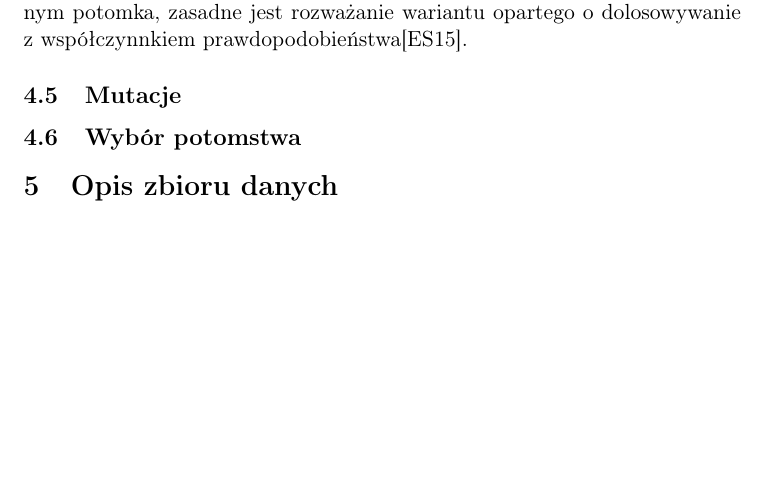
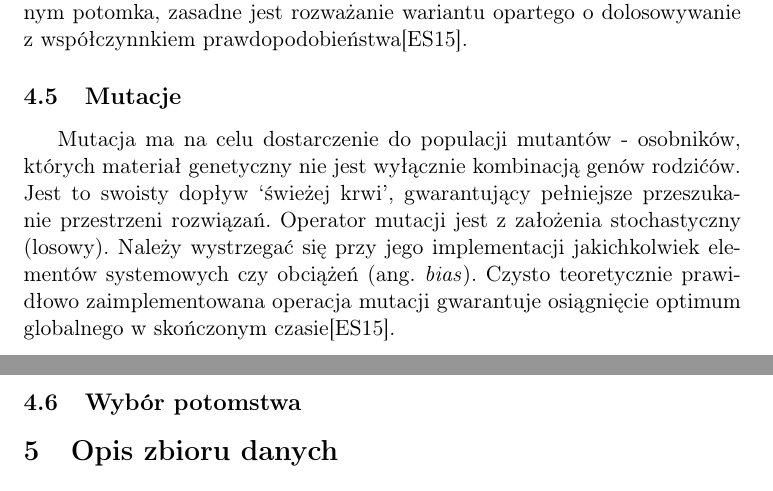
Before and after one commit to mzawadzki90/kickstarter_project, a LaTeX document (text/bachelor_work.tex): part of page 10 of 31 before the commit and two parts of pages 10 and 11 of 31 after it, the two joined at a grey line, cut so that both start at the same text, the shorter picture padded with empty space. Compiled offline with pdfLaTeX.

Commit message:
Batchelor work text: described mutation

```diff
--- a/text/bachelor_work.tex
+++ b/text/bachelor_work.tex
@@ -219,6 +219,8 @@
     W praktyce stosowane są różne rodzaje rekombinacji: warianty z dwoma (najczęściej) lub z większą liczbą rodziców, krzyżówki jedno i wielopunktowe, dolosowywanie kolejnych cech od poszczególnych rodziców z określonym współczynnikiem prawdopodobieństwa. Trzeba pamiętać, że zastosowanie każdego z wymienionych wariantów niesie za sobą określone konsekwencje. Gdy pewne cechy są ze sobą powiązane warto rozważyć wariant z punktem przecięcia. W przypadku gdy konieczne jest zagwarantowanie określonych proporcji udziału rodziców w wynikowym materiale genetycznym potomka, zasadne jest rozważanie wariantu opartego o dolosowywanie z współczynnkiem prawdopodobieństwa\cite{IntroductionToEvolutionaryComputing2015}.
 
     \subsection{Mutacje}
+
+    Mutacja ma na celu dostarczenie do populacji mutantów - osobników, których materiał genetyczny nie jest wyłącznie kombinacją genów rodzićów. Jest to swoisty dopływ `świeżej krwi', gwarantujący pełniejsze przeszukanie przestrzeni rozwiązań. Operator mutacji jest z założenia stochastyczny (losowy). Należy wystrzegać się przy jego implementacji jakichkolwiek elementów systemowych czy obciążeń (ang. \textit{bias}). Czysto teoretycznie prawidłowo zaimplementowana operacja mutacji gwarantuje osiągnięcie optimum globalnego w skończonym czasie\cite{IntroductionToEvolutionaryComputing2015}.
 
     \subsection{Wybór potomstwa}
 
```
